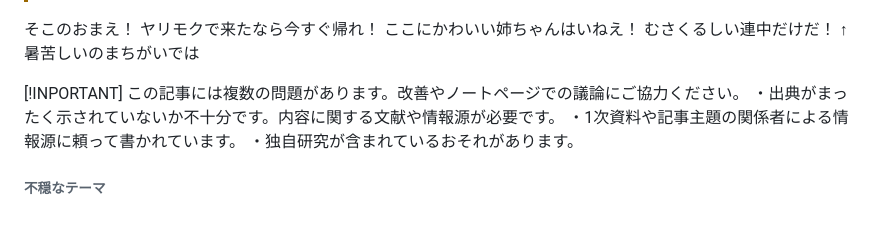
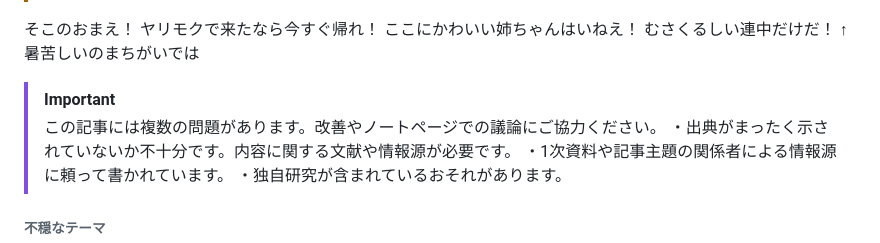
Before and after one commit to mi-go45/wiki, a Markdown page: range.md, the part around the change. Rendered like a GitHub page.

```diff
--- a/range.md
+++ b/range.md
@@ -13,7 +13,8 @@
 むさくるしい連中だけだ！
 ↑暑苦しいのまちがいでは
 
-[!INPORTANT] この記事には複数の問題があります。改善やノートページでの議論にご協力ください。
+> [!IMPORTANT]
+> この記事には複数の問題があります。改善やノートページでの議論にご協力ください。
 ・出典がまったく示されていないか不十分です。内容に関する文献や情報源が必要です。
 ・1次資料や記事主題の関係者による情報源に頼って書かれています。
 ・独自研究が含まれているおそれがあります。
```
